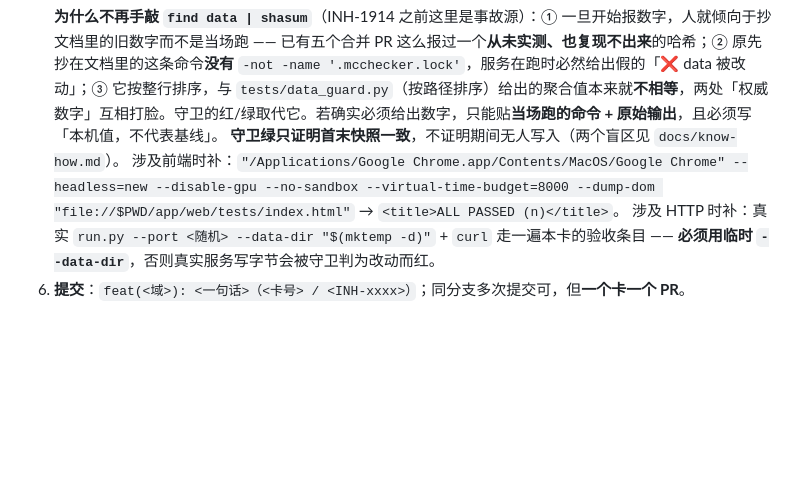
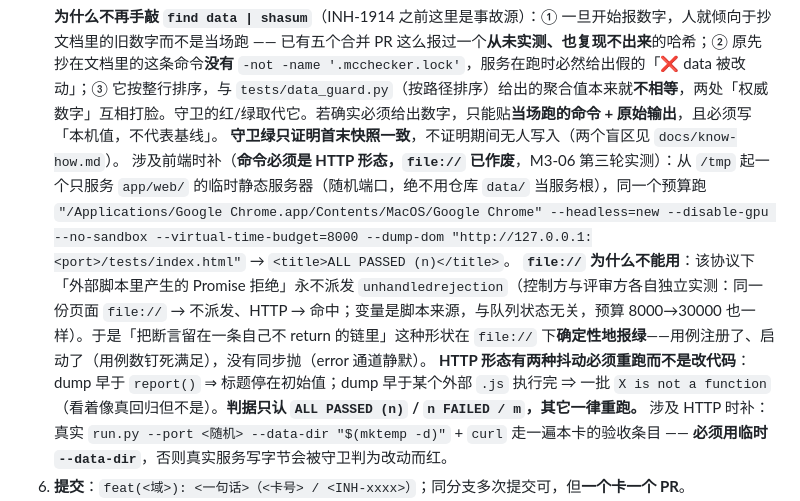
Before and after one commit to Arragon/MCChecker, a Markdown page: docs/MCChecker_DELIVERY_PLAN.md, the part around the change. Drawn GitHub-style; blank space fills up the shorter version.

````diff
--- a/docs/MCChecker_DELIVERY_PLAN.md
+++ b/docs/MCChecker_DELIVERY_PLAN.md
@@ -74,7 +74,10 @@ M4 收尾：feat/mc-v2-delivery → v1.0.1 一条汇总 PR
    ```
    **为什么不再手敲 `find data | shasum`**（INH-1914 之前这里是事故源）：① 一旦开始报数字，人就倾向于抄文档里的旧数字而不是当场跑 —— 已有五个合并 PR 这么报过一个**从未实测、也复现不出来**的哈希；② 原先抄在文档里的这条命令**没有** `-not -name '.mcchecker.lock'`，服务在跑时必然给出假的「❌ data 被改动」；③ 它按整行排序，与 `tests/data_guard.py`（按路径排序）给出的聚合值本来就**不相等**，两处「权威数字」互相打脸。守卫的红/绿取代它。若确实必须给出数字，只能贴**当场跑的命令 + 原始输出**，且必须写「本机值，不代表基线」。
    **守卫绿只证明首末快照一致**，不证明期间无人写入（两个盲区见 `docs/know-how.md`）。
-   涉及前端时补：`"/Applications/Google Chrome.app/Contents/MacOS/Google Chrome" --headless=new --disable-gpu --no-sandbox --virtual-time-budget=8000 --dump-dom "file://$PWD/app/web/tests/index.html"` → `<title>ALL PASSED (n)</title>`。
+   涉及前端时补（**命令必须是 HTTP 形态，`file://` 已作废**，M3-06 第三轮实测）：从 `/tmp` 起一个只服务 `app/web/` 的临时静态服务器（随机端口，绝不用仓库 `data/` 当服务根），同一个预算跑
+   `"/Applications/Google Chrome.app/Contents/MacOS/Google Chrome" --headless=new --disable-gpu --no-sandbox --virtual-time-budget=8000 --dump-dom "http://127.0.0.1:<port>/tests/index.html"` → `<title>ALL PASSED (n)</title>`。
+   **`file://` 为什么不能用**：该协议下「外部脚本里产生的 Promise 拒绝」永不派发 `unhandledrejection`（控制方与评审方各自独立实测：同一份页面 `file://` → 不派发、HTTP → 命中；变量是脚本来源，与队列状态无关，预算 8000→30000 也一样）。于是「把断言留在一条自己不 return 的链里」这种形状在 `file://` 下**确定性地报绿**——用例注册了、启动了（用例数钉死满足），没有同步抛（error 通道静默）。
+   **HTTP 形态有两种抖动必须重跑而不是改代码**：dump 早于 `report()` ⇒ 标题停在初始值；dump 早于某个外部 `.js` 执行完 ⇒ 一批 `X is not a function`（看着像真回归但不是）。**判据只认 `ALL PASSED (n)` / `n FAILED / m`，其它一律重跑。**
    涉及 HTTP 时补：真实 `run.py --port <随机> --data-dir "$(mktemp -d)"` + `curl` 走一遍本卡的验收条目 —— **必须用临时 `--data-dir`**，否则真实服务写字节会被守卫判为改动而红。
 6. **提交**：`feat(<域>): <一句话>（<卡号> / <INH-xxxx>）`；同分支多次提交可，但**一个卡一个 PR**。
 7. **PR + 合并**：写清「范围／改动／验证（命令+结果）／已知取舍」；`gh pr create --base feat/mc-v2-delivery` → `gh pr merge <n> --merge` → 本地 `feat/mc-v2-delivery` 拉平。
````
Also changed, not shown: docs/MCChecker_M3_M4_PLAN.md (+18 -7 lines).
